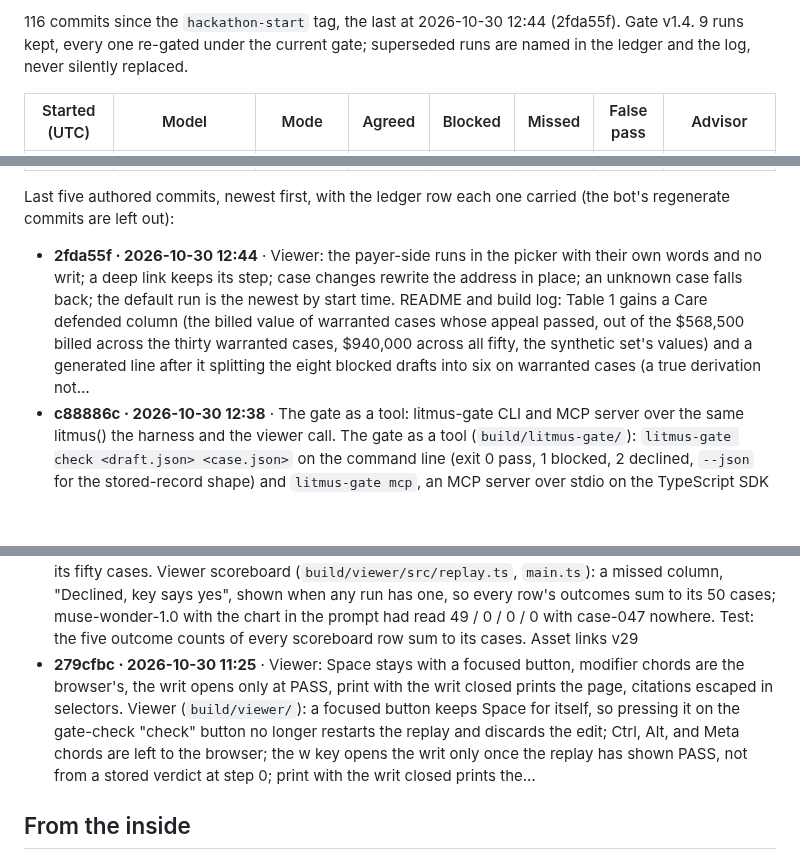
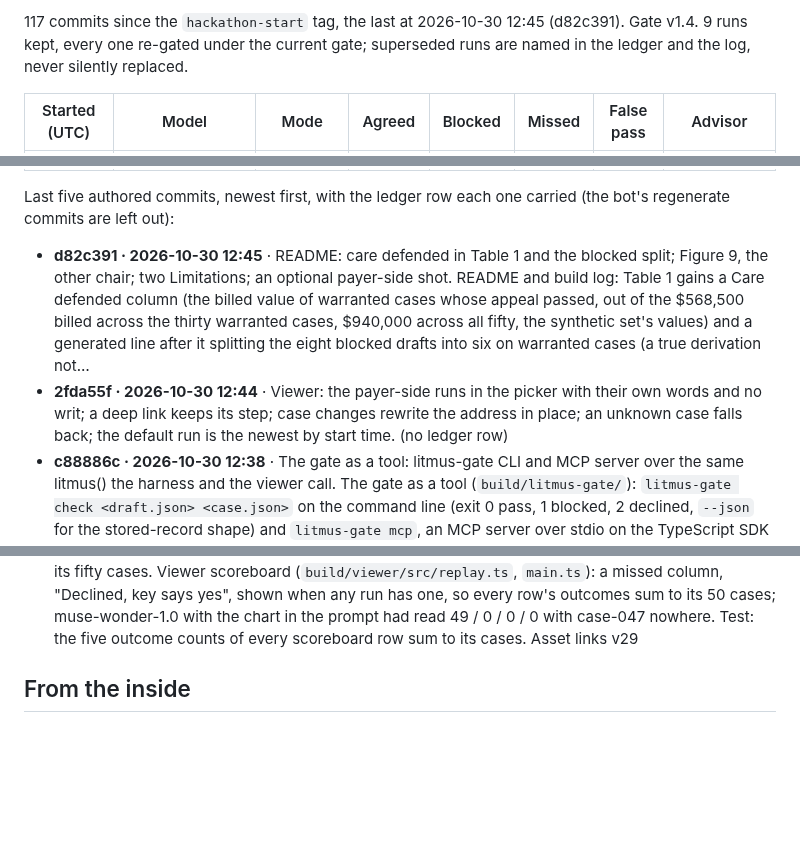
Before and after one commit to jamesrosing/your-procedure-is-denied, a Markdown page: README.md, 3 parts joined by grey strips. Drawn GitHub-style; blank space fills up the shorter version.

Commit message:
Build log: regenerate after d82c391

```diff
--- a/README.md
+++ b/README.md
@@ -378,5 +378,5 @@ _Generated from the git history, the ledger, and the result files by `npm run lo
 
-116 commits since the `hackathon-start` tag, the last at 2026-10-30 12:44 (2fda55f). Gate v1.4. 9 runs kept, every one re-gated under the current gate; superseded runs are named in the ledger and the log, never silently replaced.
+117 commits since the `hackathon-start` tag, the last at 2026-10-30 12:45 (d82c391). Gate v1.4. 9 runs kept, every one re-gated under the current gate; superseded runs are named in the ledger and the log, never silently replaced.
 
 | Started (UTC) | Model | Mode | Agreed | Blocked | Missed | False pass | Advisor |
 | --- | --- | --- | :---: | :---: | :---: | :---: | --- |
@@ -392,11 +392,11 @@ _Generated from the git history, the ledger, and the result files by `npm run lo
 
 Last five authored commits, newest first, with the ledger row each one carried (the bot's regenerate commits are left out):
 
-- **2fda55f · 2026-10-30 12:44** · Viewer: the payer-side runs in the picker with their own words and no writ; a deep link keeps its step; case changes rewrite the address in place; an unknown case falls back; the default run is the newest by start time. README and build log: Table 1 gains a Care defended column (the billed value of warranted cases whose appeal passed, out of the $568,500 billed across the thirty warranted cases, $940,000 across all fifty, the synthetic set's values) and a generated line after it splitting the eight blocked drafts into six on warranted cases (a true derivation not…
+- **d82c391 · 2026-10-30 12:45** · README: care defended in Table 1 and the blocked split; Figure 9, the other chair; two Limitations; an optional payer-side shot. README and build log: Table 1 gains a Care defended column (the billed value of warranted cases whose appeal passed, out of the $568,500 billed across the thirty warranted cases, $940,000 across all fifty, the synthetic set's values) and a generated line after it splitting the eight blocked drafts into six on warranted cases (a true derivation not…
+- **2fda55f · 2026-10-30 12:44** · Viewer: the payer-side runs in the picker with their own words and no writ; a deep link keeps its step; case changes rewrite the address in place; an unknown case falls back; the default run is the newest by start time. (no ledger row)
 - **c88886c · 2026-10-30 12:38** · The gate as a tool: litmus-gate CLI and MCP server over the same litmus() the harness and the viewer call. The gate as a tool (`build/litmus-gate/`): `litmus-gate check <draft.json> <case.json>` on the command line (exit 0 pass, 1 blocked, 2 declined, `--json` for the stored-record shape) and `litmus-gate mcp`, an MCP server over stdio on the TypeScript SDK v2 with three read-only tools, `litmus_verify_draft`, `litmus_check_sentence`, `litmus_contract`, and…
 - **3496d82 · 2026-10-30 11:49** · Build log: pending row skips the bot, one time zone, missed and fabricated-quote columns computed; README fabrication claim narrowed to sentences; Figure 3 moved to case-038. Build log (`build/scripts/build-log.ts`): the ledger's pending row now goes to the newest authored commit without a row, skipping the bot's regenerate commit at HEAD, which had taken the "Video close" row and left 3e54c98 with none; every commit date rendered in one zone (Pacific) instead of each committer's own; a Missed column in Tables 1 and 2 and…
 - **fdbe3f7 · 2026-10-30 11:49** · Viewer scoreboard: a missed column, so every row's outcomes sum to its fifty cases. Viewer scoreboard (`build/viewer/src/replay.ts`, `main.ts`): a missed column, "Declined, key says yes", shown when any run has one, so every row's outcomes sum to its 50 cases; muse-wonder-1.0 with the chart in the prompt had read 49 / 0 / 0 / 0 with case-047 nowhere. Test: the five outcome counts of every scoreboard row sum to its cases. Asset links v29
-- **279cfbc · 2026-10-30 11:25** · Viewer: Space stays with a focused button, modifier chords are the browser's, the writ opens only at PASS, print with the writ closed prints the page, citations escaped in selectors. Viewer (`build/viewer/`): a focused button keeps Space for itself, so pressing it on the gate-check "check" button no longer restarts the replay and discards the edit; Ctrl, Alt, and Meta chords are left to the browser; the w key opens the writ only once the replay has shown PASS, not from a stored verdict at step 0; print with the writ closed prints the…
 <!-- build-log:end -->
 
 ## From the inside
```
Also changed, not shown: other parts of README.md (+2 -2 lines), BUILD-LOG.md (+5 -1 lines).
